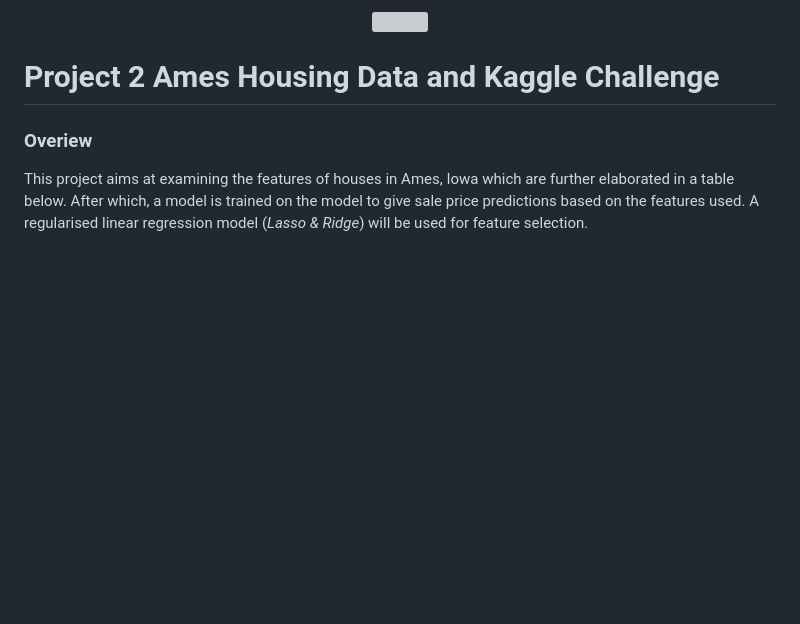
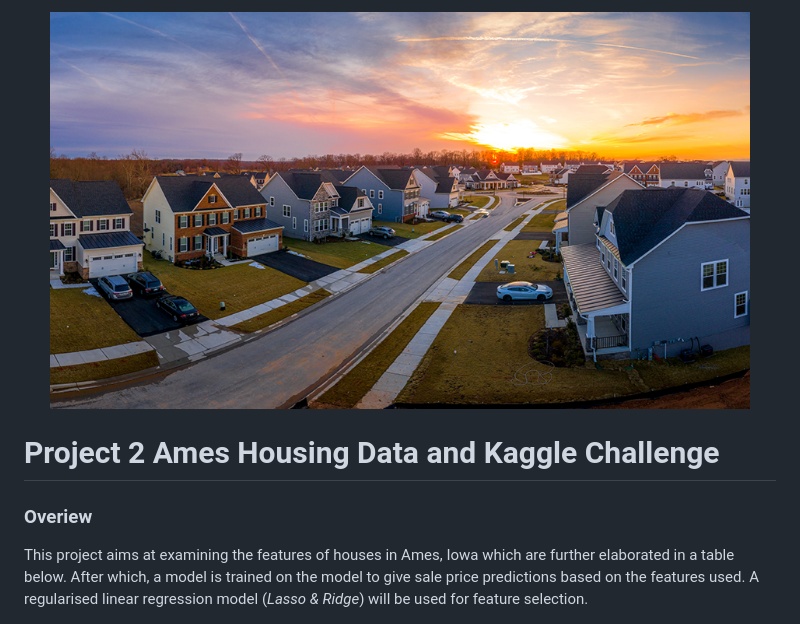
Before and after one commit to calvinpoh98/projects, a Markdown page: project_2/README.md, the part around the change. GitHub-like rendering; blank space fills up the shorter version; grey boxes are pictures that could not be loaded.

```diff
--- a/project_2/README.md
+++ b/project_2/README.md
@@ -1,5 +1,5 @@
 <p align="center">
-  <img src="https://git.generalassemb.ly/calvinpoh98/projects/blob/376f08ba4910010898d04898db817b12817a43c0/project_2/images/us%20house.jpg" />
+  <img width="700" height="400" src="https://github.com/calvinpoh98/projects/blob/master/project_2/images/us%20house.jpg?raw=true" />
 </p>
 
 # Project 2 Ames Housing Data and Kaggle Challenge
```
